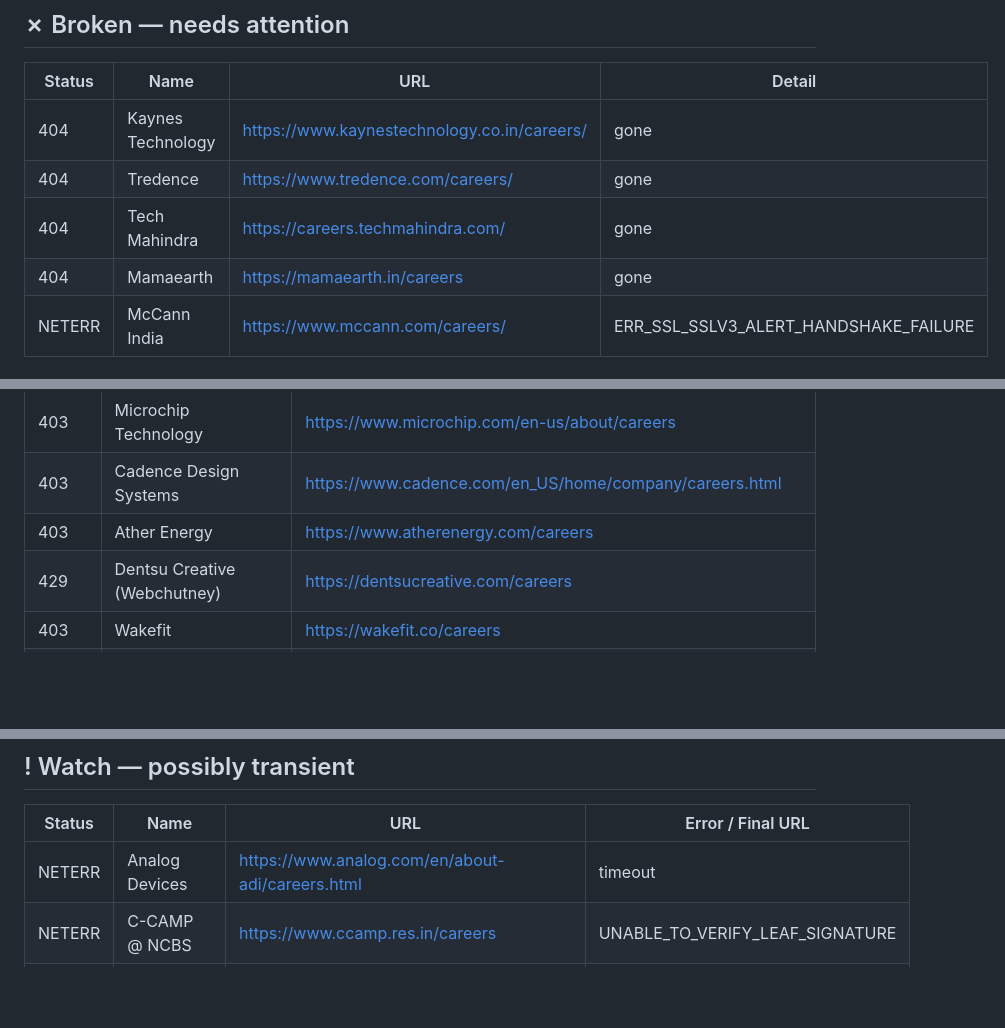
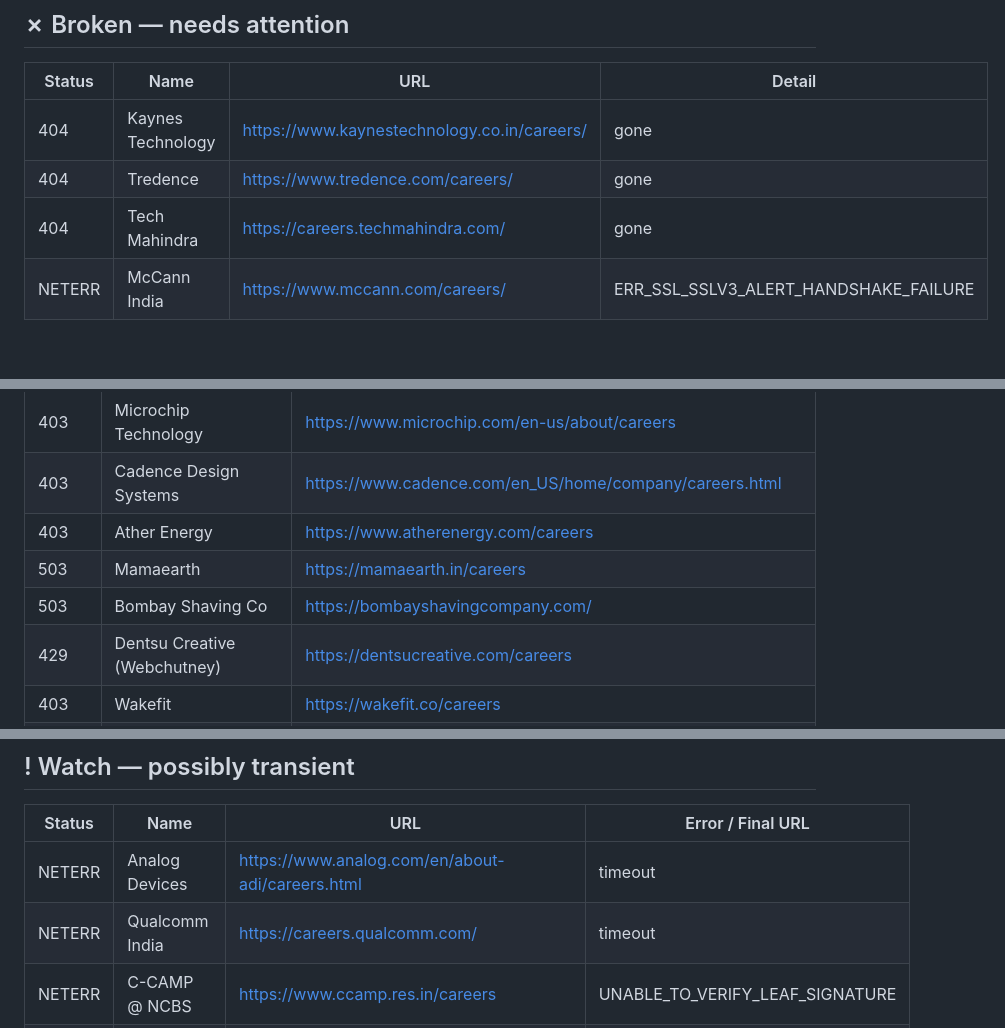
Before and after one commit to vishnu-c-r/jobs-guide, a Markdown page: LINK_REPORT.md, 3 parts joined by grey strips. Drawn GitHub-style; blank space fills up the shorter version.

Commit message:
chore: update link health report [skip ci]

```diff
--- a/LINK_REPORT.md
+++ b/LINK_REPORT.md
@@ -11,7 +11,6 @@
 | 404 | Kaynes Technology | <https://www.kaynestechnology.co.in/careers/> | gone |
 | 404 | Tredence | <https://www.tredence.com/careers/> | gone |
 | 404 | Tech Mahindra | <https://careers.techmahindra.com/> | gone |
-| 404 | Mamaearth | <https://mamaearth.in/careers> | gone |
 | NETERR | McCann India | <https://www.mccann.com/careers/> | ERR_SSL_SSLV3_ALERT_HANDSHAKE_FAILURE |
 
 ## ⊘ Blocked by WAF / bot-protection
@@ -29,6 +28,8 @@
 | 403 | Microchip Technology | <https://www.microchip.com/en-us/about/careers> |
 | 403 | Cadence Design Systems | <https://www.cadence.com/en_US/home/company/careers.html> |
 | 403 | Ather Energy | <https://www.atherenergy.com/careers> |
+| 503 | Mamaearth | <https://mamaearth.in/careers> |
+| 503 | Bombay Shaving Co | <https://bombayshavingcompany.com/> |
 | 429 | Dentsu Creative (Webchutney) | <https://dentsucreative.com/careers> |
 | 403 | Wakefit | <https://wakefit.co/careers> |
 | 403 | Wellfound UI/UX — BLR | <https://wellfound.com/role/l/ui-ux-designer/bangalore> |
@@ -51,6 +52,7 @@
 | Status | Name | URL | Error / Final URL |
 |---|---|---|---|
 | NETERR | Analog Devices | <https://www.analog.com/en/about-adi/careers.html> | timeout |
+| NETERR | Qualcomm India | <https://careers.qualcomm.com/> | timeout |
 | NETERR | C-CAMP @ NCBS | <https://www.ccamp.res.in/careers> | UNABLE_TO_VERIFY_LEAF_SIGNATURE |
 | NETERR | Madison World | <https://www.madisonindia.com/careers> | UNABLE_TO_VERIFY_LEAF_SIGNATURE |
 | NETERR | McKinsey Knowledge Centre | <https://www.mckinsey.com/careers/search-jobs> | timeout |
```
Also changed, not shown: other parts of LINK_REPORT.md (+2 -2 lines).
